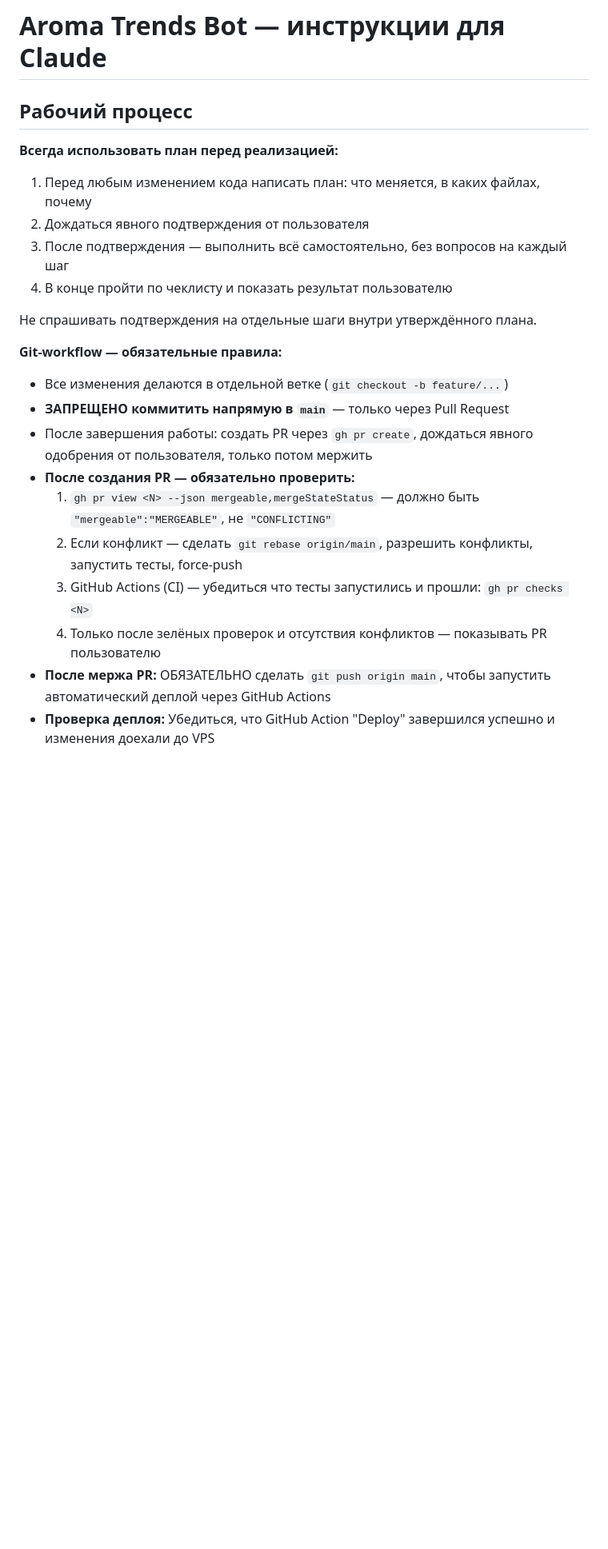
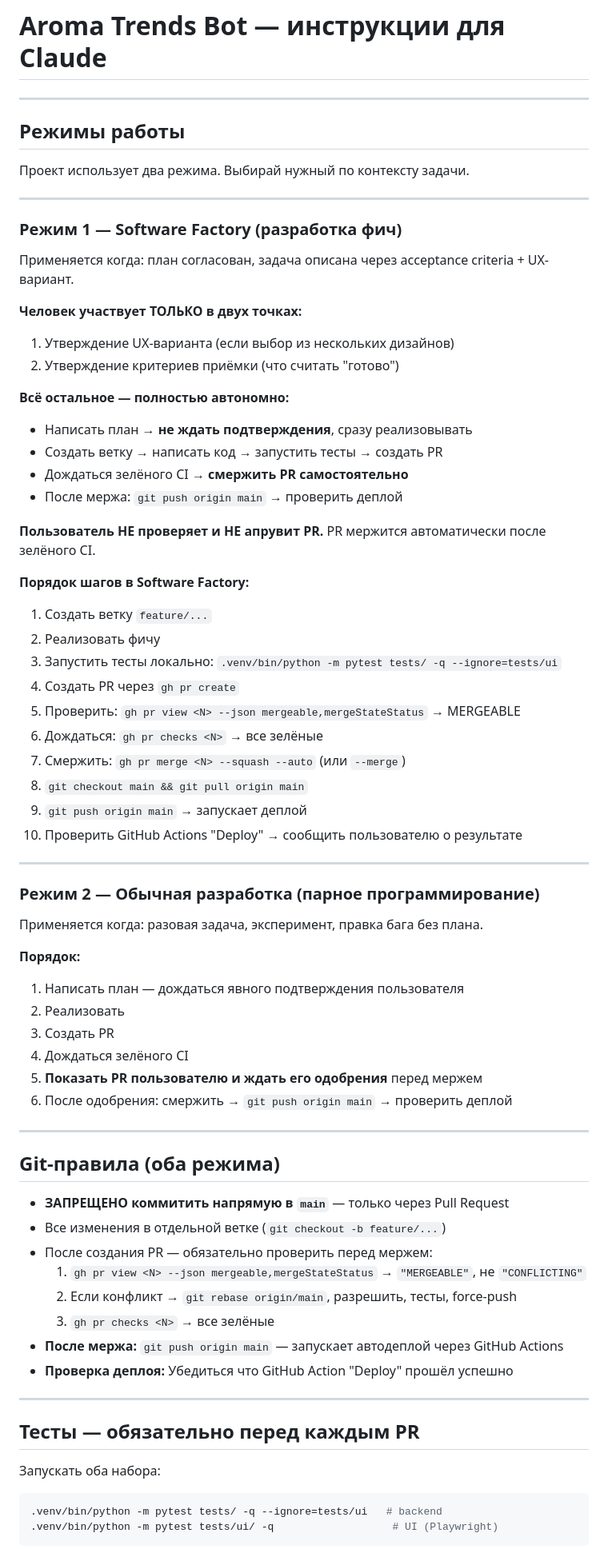
Before and after one commit to stress-ins/aroma-bot, a Markdown page: CLAUDE.md, the part around one of its changes. Shown at 80% size. Drawn GitHub-style; blank space fills up the shorter version.

Commit message:
docs: rewrite CLAUDE.md — Software Factory vs Regular workflow modes
- Two explicit modes: Software Factory (auto-merge after CI) vs Regular (user approves PR)
- Software Factory: human checkpoints = UX variant + AC only; PRs auto-merge
- Regular: show PR to user, wait for explicit approval
- Fixed checklist: item 6 now "PR + CI green"; item 7 "merged (SF: auto / Regular: after approval)"
- Merged pre-existing instructions into one clear file

Co-Authored-By: Claude Sonnet 4.6 <noreply@anthropic.com>

````diff
--- a/CLAUDE.md
+++ b/CLAUDE.md
@@ -1,23 +1,75 @@
 # Aroma Trends Bot — инструкции для Claude
 
-## Рабочий процесс
+---
 
-**Всегда использовать план перед реализацией:**
-1. Перед любым изменением кода написать план: что меняется, в каких файлах, почему
-2. Дождаться явного подтверждения от пользователя
-3. После подтверждения — выполнить всё самостоятельно, без вопросов на каждый шаг
-4. В конце пройти по чеклисту и показать результат пользователю
+## Режимы работы
 
-Не спрашивать подтверждения на отдельные шаги внутри утверждённого плана.
+Проект использует два режима. Выбирай нужный по контексту задачи.
 
-**Git-workflow — обязательные правила:**
-- Все изменения делаются в отдельной ветке (`git checkout -b feature/...`)
+---
+
+### Режим 1 — Software Factory (разработка фич)
+
+Применяется когда: план согласован, задача описана через acceptance criteria + UX-вариант.
+
+**Человек участвует ТОЛЬКО в двух точках:**
+1. Утверждение UX-варианта (если выбор из нескольких дизайнов)
+2. Утверждение критериев приёмки (что считать "готово")
+
+**Всё остальное — полностью автономно:**
+- Написать план → **не ждать подтверждения**, сразу реализовывать
+- Создать ветку → написать код → запустить тесты → создать PR
+- Дождаться зелёного CI → **смержить PR самостоятельно**
+- После мержа: `git push origin main` → проверить деплой
+
+**Пользователь НЕ проверяет и НЕ апрувит PR.** PR мержится автоматически после зелёного CI.
+
+**Порядок шагов в Software Factory:**
+1. Создать ветку `feature/...`
+2. Реализовать фичу
+3. Запустить тесты локально: `.venv/bin/python -m pytest tests/ -q --ignore=tests/ui`
+4. Создать PR через `gh pr create`
+5. Проверить: `gh pr view <N> --json mergeable,mergeStateStatus` → MERGEABLE
+6. Дождаться: `gh pr checks <N>` → все зелёные
+7. Смержить: `gh pr merge <N> --squash --auto` (или `--merge`)
+8. `git checkout main && git pull origin main`
+9. `git push origin main` → запускает деплой
+10. Проверить GitHub Actions "Deploy" → сообщить пользователю о результате
+
+---
+
+### Режим 2 — Обычная разработка (парное программирование)
+
+Применяется когда: разовая задача, эксперимент, правка бага без плана.
+
+**Порядок:**
+1. Написать план — дождаться явного подтверждения пользователя
+2. Реализовать
+3. Создать PR
+4. Дождаться зелёного CI
+5. **Показать PR пользователю и ждать его одобрения** перед мержем
+6. После одобрения: смержить → `git push origin main` → проверить деплой
+
+---
+
+## Git-правила (оба режима)
+
 - **ЗАПРЕЩЕНО коммитить напрямую в `main`** — только через Pull Request
-- После завершения работы: создать PR через `gh pr create`, дождаться явного одобрения от пользователя, только потом мержить
-- **После создания PR — обязательно проверить:**
-  1. `gh pr view <N> --json mergeable,mergeStateStatus` — должно быть `"mergeable":"MERGEABLE"`, не `"CONFLICTING"`
-  2. Если конфликт — сделать `git rebase origin/main`, разрешить конфликты, запустить тесты, force-push
-  3. GitHub Actions (CI) — убедиться что тесты запустились и прошли: `gh pr checks <N>`
-  4. Только после зелёных проверок и отсутствия конфликтов — показывать PR пользователю
-- **После мержа PR:** ОБЯЗАТЕЛЬНО сделать `git push origin main`, чтобы запустить автоматический деплой через GitHub Actions
-- **Проверка деплоя:** Убедиться, что GitHub Action "Deploy" завершился успешно и изменения доехали до VPS
+- Все изменения в отдельной ветке (`git checkout -b feature/...`)
+- После создания PR — обязательно проверить перед мержем:
+  1. `gh pr view <N> --json mergeable,mergeStateStatus` → `"MERGEABLE"`, не `"CONFLICTING"`
+  2. Если конфликт → `git rebase origin/main`, разрешить, тесты, force-push
+  3. `gh pr checks <N>` → все зелёные
+- **После мержа:** `git push origin main` — запускает автодеплой через GitHub Actions
+- **Проверка деплоя:** Убедиться что GitHub Action "Deploy" прошёл успешно
+
+---
+
+## Тесты — обязательно перед каждым PR
+
+Запускать оба набора:
+```bash
+.venv/bin/python -m pytest tests/ -q --ignore=tests/ui   # backend
+.venv/bin/python -m pytest tests/ui/ -q                   # UI (Playwright)
+```
+
````
Also changed, not shown: other parts of CLAUDE.md (+16 -8 lines).
